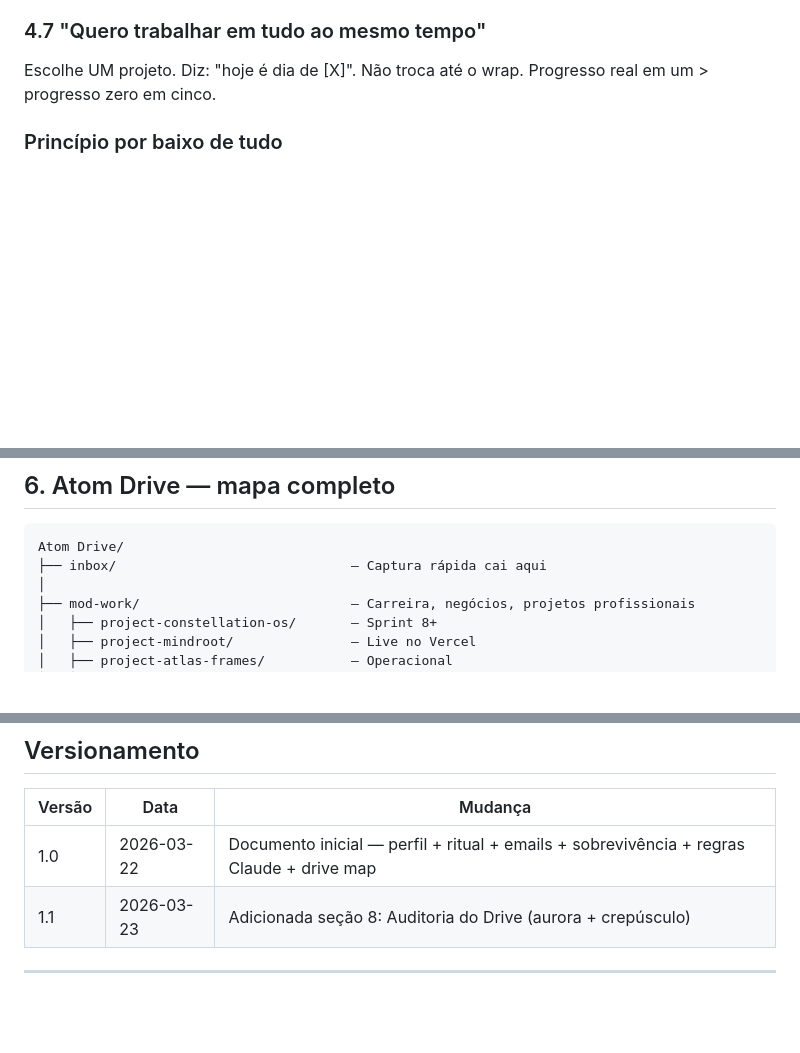
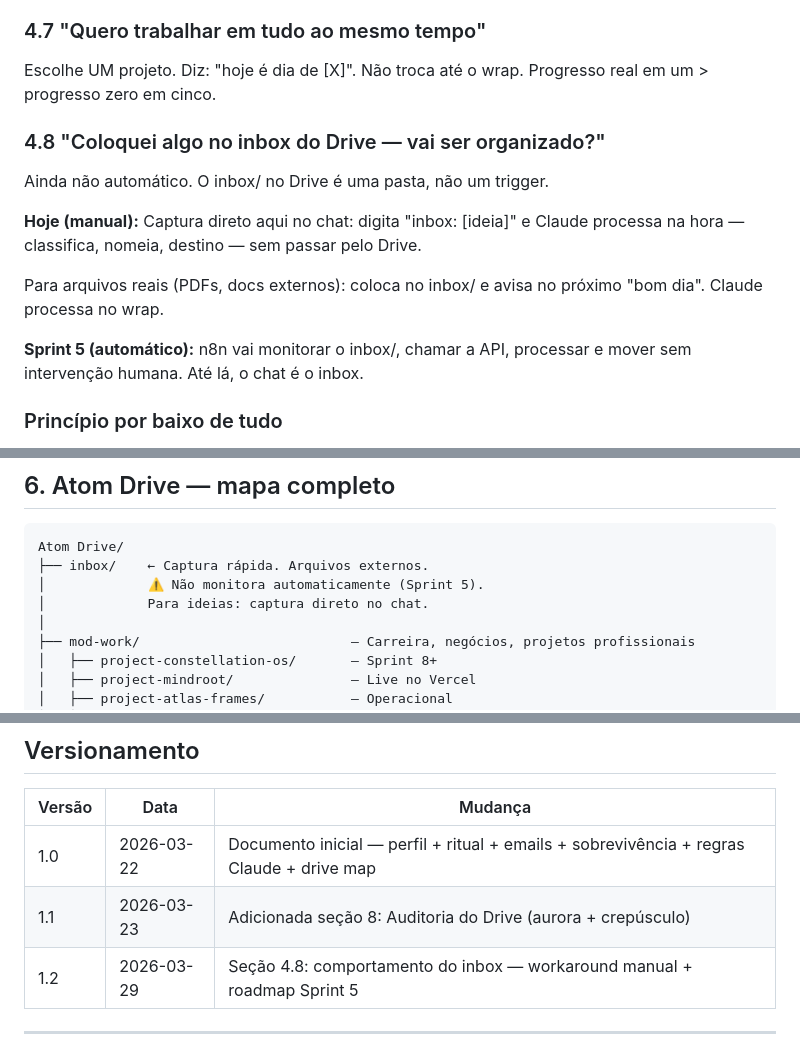
Before and after one commit to rsmramalho/atom-engine-core, a Markdown page: marco-zero/marco-zero-v1.2.md, 3 parts joined by grey strips. GitHub-like rendering; blank space fills up the shorter version.

Commit message:
feat: marco-zero v1.2 — inbox behavior documented
- Section 4.8: inbox/ is manual now, automatic in Sprint 5
- Drive map: inbox/ line updated with workaround note
- Version table updated

Co-Authored-By: Claude Opus 4.6 (1M context) <noreply@anthropic.com>

````diff
--- a/marco-zero/marco-zero-v1.1.md
+++ b/marco-zero/marco-zero-v1.2.md
@@ -507,8 +507,17 @@ Olha o Graph View no Obsidian. Os nós conectados são reais. Cada checkpoint, c
 ### 4.7 "Quero trabalhar em tudo ao mesmo tempo"
 Escolhe UM projeto. Diz: "hoje é dia de [X]". Não troca até o wrap. Progresso real em um > progresso zero em cinco.
 
+### 4.8 "Coloquei algo no inbox do Drive — vai ser organizado?"
 
+Ainda não automático. O inbox/ no Drive é uma pasta, não um trigger.
 
+**Hoje (manual):**
+Captura direto aqui no chat: digita "inbox: [ideia]" e Claude processa na hora — classifica, nomeia, destino — sem passar pelo Drive.
+
+Para arquivos reais (PDFs, docs externos): coloca no inbox/ e avisa no próximo "bom dia". Claude processa no wrap.
+
+**Sprint 5 (automático):**
+n8n vai monitorar o inbox/, chamar a API, processar e mover sem intervenção humana. Até lá, o chat é o inbox.
 
 
 
@@ -634,7 +643,9 @@ Como todo Claude deve tratar o Rick:
 
 ```
 Atom Drive/
-├── inbox/                              — Captura rápida cai aqui
+├── inbox/    ← Captura rápida. Arquivos externos.
+│             ⚠️ Não monitora automaticamente (Sprint 5).
+│             Para ideias: captura direto no chat.
 │
 ├── mod-work/                           — Carreira, negócios, projetos profissionais
 │   ├── project-constellation-os/       — Sprint 8+
@@ -976,6 +987,7 @@ Auditoria só flaggeia como erro se:
 |--------|------|---------|
 | 1.0 | 2026-03-22 | Documento inicial — perfil + ritual + emails + sobrevivência + regras Claude + drive map |
 | 1.1 | 2026-03-23 | Adicionada seção 8: Auditoria do Drive (aurora + crepúsculo) |
+| 1.2 | 2026-03-29 | Seção 4.8: comportamento do inbox — workaround manual + roadmap Sprint 5 |
 
 
 
````
